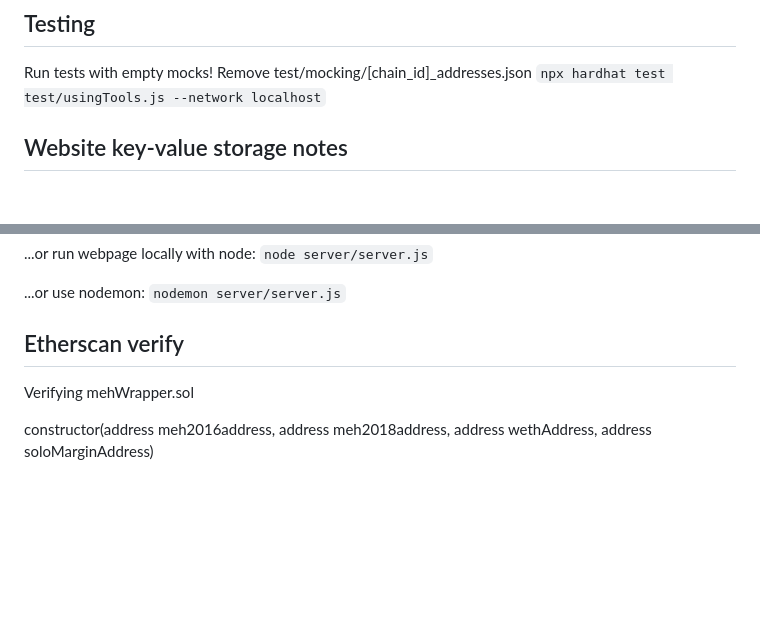
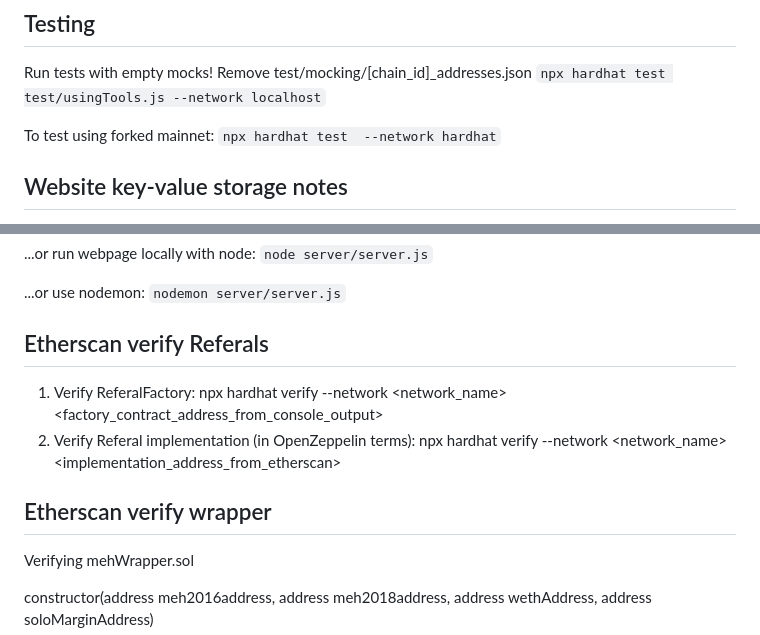
Before and after one commit to porobov/meh-resurrections, a Markdown page: README.md, 2 parts joined by grey strips. Drawn GitHub-style; blank space fills up the shorter version.

Commit message:
Contract verification instructions to README

```diff
--- a/README.md
+++ b/README.md
@@ -18,6 +18,9 @@ npx hardhat run scripts/releaseWrapper.js
 ## Testing
 Run tests with empty mocks! Remove test/mocking/[chain_id]_addresses.json
 `npx hardhat test test/usingTools.js --network localhost`
+
+To test using forked mainnet:
+`npx hardhat test  --network hardhat`
 
 ## Website key-value storage notes
 UX fetches data from Cloudflare key-value storage using a key. There are 3 versions of UX, 3 corresponding keys(posted by MEH middleware) and 3 corresponding github branches. When using React or Next, this is not gonna be needed (will move MY_KEY constant to .env)
@@ -58,7 +61,14 @@ Use cloudflare wrangler:
 ...or use nodemon:
 `nodemon server/server.js`
 
-## Etherscan verify
+## Etherscan verify Referals
+1. Verify ReferalFactory:
+npx hardhat verify --network <network_name> <factory_contract_address_from_console_output> <oldMehAddr> <previousReferal>
+2. Verify Referal implementation (in OpenZeppelin terms):
+npx hardhat verify --network <network_name> <implementation_address_from_etherscan>
+
+
+## Etherscan verify wrapper
 Verifying mehWrapper.sol
 
 constructor(address meh2016address, address meh2018address, address wethAddress, address soloMarginAddress)
```
